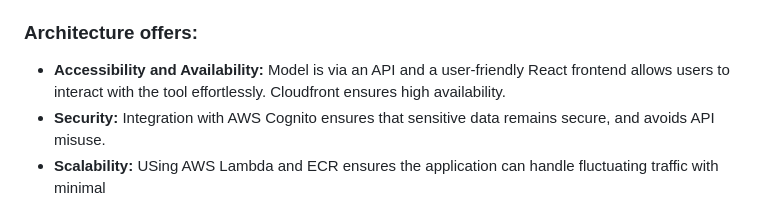
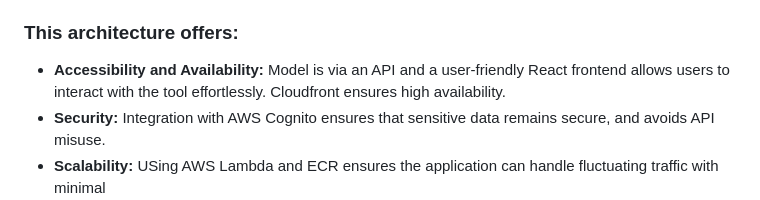
Before and after one commit to Konzisam/car_price_estimator, a Markdown page: README.md, the part around the change. GitHub-like rendering.

```diff
--- a/README.md
+++ b/README.md
@@ -27,7 +27,7 @@ The Car Price Estimator is designed to address the need for accurate and efficie
 It also ensures the prices are aligned with market trends.
 2. **Localized Market Focus:** Tailored specifically for the German market, the solution incorporates region-specific trends, ensuring highly accurate and relevant market prices.
 
-### Architecture offers:
+### This architecture offers:
 - **Accessibility and Availability:** Model is via an API and a user-friendly React frontend allows  users to interact with the tool effortlessly. Cloudfront ensures high availability.
 - **Security:** Integration with AWS Cognito ensures that sensitive data remains secure, and avoids API misuse.
 - **Scalability:** USing AWS Lambda and ECR ensures the application can handle fluctuating traffic with minimal
```
